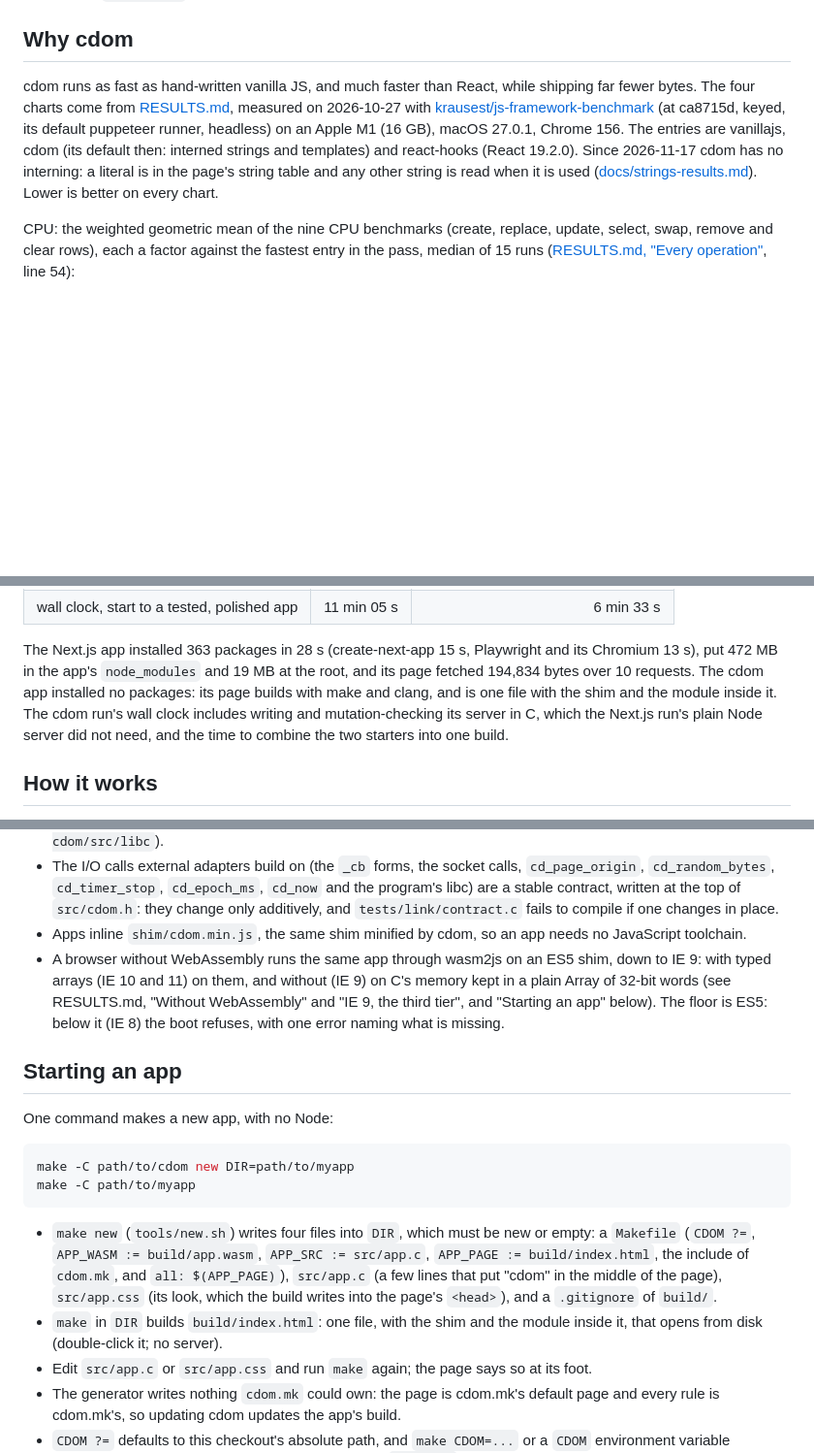
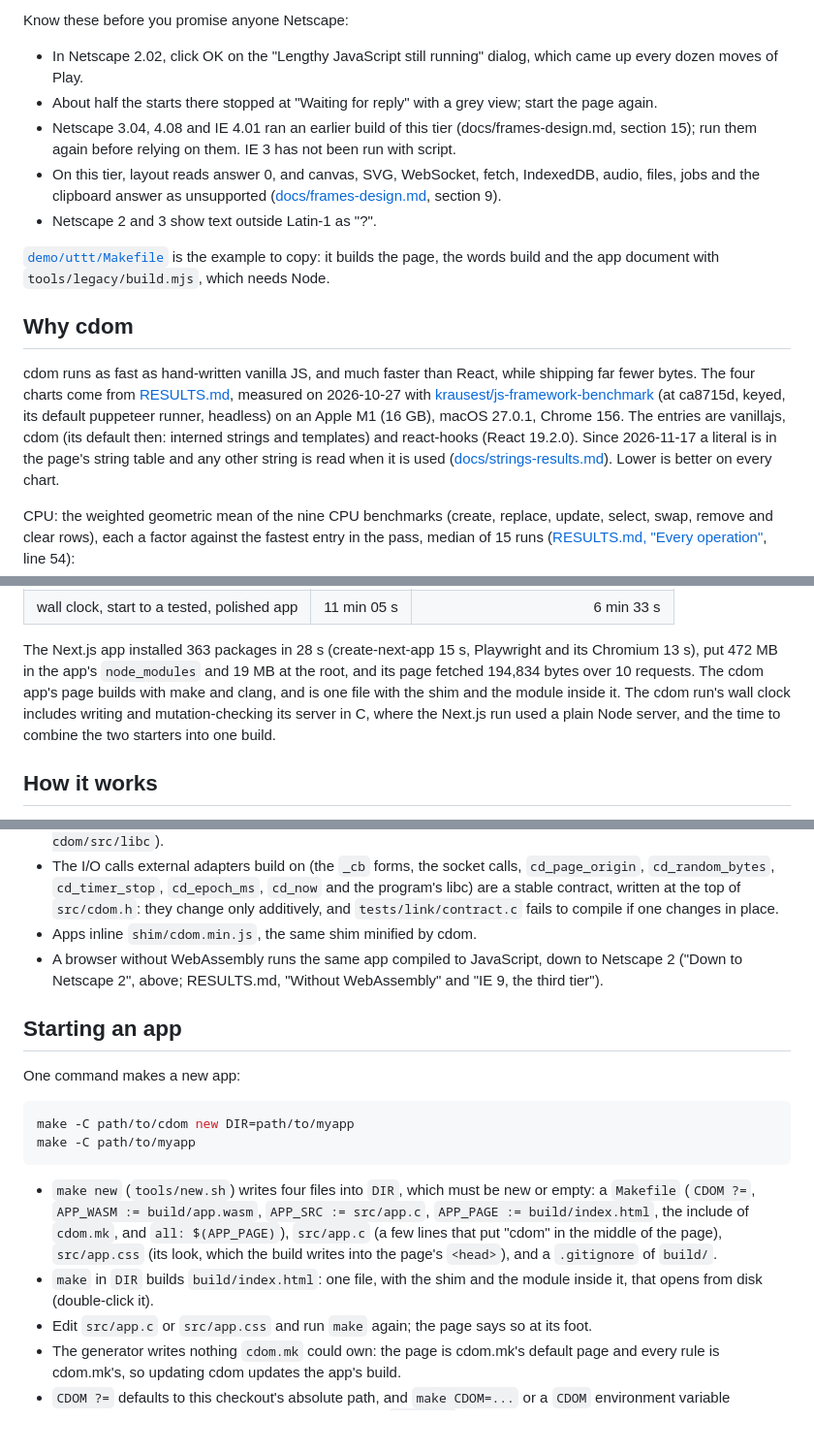
Before and after one commit to alexsave/cdom, a Markdown page: README.md, 3 parts joined by grey strips. Shown at 97% size. GitHub-like rendering; blank space fills up the shorter version.

````diff
--- a/README.md
+++ b/README.md
@@ -26,9 +55,20 @@ Edit `myapp/src/app.c` (the app) or `myapp/src/app.css` (its look) and run `make
+Know these before you promise anyone Netscape:
+
+- In Netscape 2.02, click OK on the "Lengthy JavaScript still running" dialog, which came up every dozen moves of Play.
+- About half the starts there stopped at "Waiting for reply" with a grey view; start the page again.
+- Netscape 3.04, 4.08 and IE 4.01 ran an earlier build of this tier (docs/frames-design.md, section 15); run them again before relying on them.
+  IE 3 has not been run with script.
+- On this tier, layout reads answer 0, and canvas, SVG, WebSocket, fetch, IndexedDB, audio, files, jobs and the clipboard answer as unsupported ([docs/frames-design.md](docs/frames-design.md), section 9).
+- Netscape 2 and 3 show text outside Latin-1 as "?".
+
+[`demo/uttt/Makefile`](demo/uttt/Makefile) is the example to copy: it builds the page, the words build and the app document with `tools/legacy/build.mjs`, which needs Node.
+
 ## Why cdom
 
 cdom runs as fast as hand-written vanilla JS, and much faster than React, while shipping far fewer bytes.
 The four charts come from [RESULTS.md](RESULTS.md), measured on 2026-10-27 with [krausest/js-framework-benchmark](https://github.com/krausest/js-framework-benchmark) (at ca8715d, keyed, its default puppeteer runner, headless) on an Apple M1 (16 GB), macOS 27.0.1, Chrome 156.
 The entries are vanillajs, cdom (its default then: interned strings and templates) and react-hooks (React 19.2.0).
-Since 2026-11-17 cdom has no interning: a literal is in the page's string table and any other string is read when it is used ([docs/strings-results.md](docs/strings-results.md)).
+Since 2026-11-17 a literal is in the page's string table and any other string is read when it is used ([docs/strings-results.md](docs/strings-results.md)).
 Lower is better on every chart.
 
 CPU: the weighted geometric mean of the nine CPU benchmarks (create, replace, update, select, swap, remove and clear rows), each a factor against the fastest entry in the pass, median of 15 runs ([RESULTS.md, "Every operation"](RESULTS.md#every-operation-pass-2-median-of-15), line 54):
@@ -84,8 +124,8 @@ A hello world against a modern stack, measured on 2026-11-09: the same small app
 | wall clock, start to a tested, polished app | 11 min 05 s | 6 min 33 s |
 
 The Next.js app installed 363 packages in 28 s (create-next-app 15 s, Playwright and its Chromium 13 s), put 472 MB in the app's `node_modules` and 19 MB at the root, and its page fetched 194,834 bytes over 10 requests.
-The cdom app installed no packages: its page builds with make and clang, and is one file with the shim and the module inside it.
-The cdom run's wall clock includes writing and mutation-checking its server in C, which the Next.js run's plain Node server did not need, and the time to combine the two starters into one build.
+The cdom app's page builds with make and clang, and is one file with the shim and the module inside it.
+The cdom run's wall clock includes writing and mutation-checking its server in C, where the Next.js run used a plain Node server, and the time to combine the two starters into one build.
 
 ## How it works
 
@@ -170,13 +210,12 @@ flowchart LR
 - URL helpers are in `src/cdom_url.h` (module `url`): `cd_url_encode` percent-encodes bytes as `encodeURIComponent` does (for a query value), and `cd_url_decode` reverses it; both are plain C, with no shim call.
 - A program's libc comes from cdom: `src/libc/string.h`, `src/libc/stdio.h` (`snprintf` and `vsnprintf`, integers and strings, no floats, and `FILE` as an incomplete type for headers that name it), `src/libc/stdlib.h` (the heap's `malloc`, `calloc`, `realloc` and `free`, and `abs` and `labs`) and `src/mini.c` (add `-isystem cdom/src/libc`).
 - The I/O calls external adapters build on (the `_cb` forms, the socket calls, `cd_page_origin`, `cd_random_bytes`, `cd_timer_stop`, `cd_epoch_ms`, `cd_now` and the program's libc) are a stable contract, written at the top of `src/cdom.h`: they change only additively, and `tests/link/contract.c` fails to compile if one changes in place.
-- Apps inline `shim/cdom.min.js`, the same shim minified by cdom, so an app needs no JavaScript toolchain.
-- A browser without WebAssembly runs the same app through wasm2js on an ES5 shim, down to IE 9: with typed arrays (IE 10 and 11) on them, and without (IE 9) on C's memory kept in a plain Array of 32-bit words (see RESULTS.md, "Without WebAssembly" and "IE 9, the third tier", and "Starting an app" below).
-  The floor is ES5: below it (IE 8) the boot refuses, with one error naming what is missing.
+- Apps inline `shim/cdom.min.js`, the same shim minified by cdom.
+- A browser without WebAssembly runs the same app compiled to JavaScript, down to Netscape 2 ("Down to Netscape 2", above; RESULTS.md, "Without WebAssembly" and "IE 9, the third tier").
 
 ## Starting an app
 
-One command makes a new app, with no Node:
+One command makes a new app:
 
 ```sh
 make -C path/to/cdom new DIR=path/to/myapp
@@ -184,7 +223,7 @@ make -C path/to/myapp
 ```
 
 - `make new` (`tools/new.sh`) writes four files into `DIR`, which must be new or empty: a `Makefile` (`CDOM ?=`, `APP_WASM := build/app.wasm`, `APP_SRC := src/app.c`, `APP_PAGE := build/index.html`, the include of `cdom.mk`, and `all: $(APP_PAGE)`), `src/app.c` (a few lines that put "cdom" in the middle of the page), `src/app.css` (its look, which the build writes into the page's `<head>`), and a `.gitignore` of `build/`.
-- `make` in `DIR` builds `build/index.html`: one file, with the shim and the module inside it, that opens from disk (double-click it; no server).
+- `make` in `DIR` builds `build/index.html`: one file, with the shim and the module inside it, that opens from disk (double-click it).
 - Edit `src/app.c` or `src/app.css` and run `make` again; the page says so at its foot.
 - The generator writes nothing `cdom.mk` could own: the page is cdom.mk's default page and every rule is cdom.mk's, so updating cdom updates the app's build.
 - `CDOM ?=` defaults to this checkout's absolute path, and `make CDOM=...` or a `CDOM` environment variable overrides it, for another clone, CI or a moved folder: `make new` runs no git, and works offline at any commit.
````
Also changed, not shown: other parts of README.md (+42 -14 lines), tutorial/README.md (+1 -2 lines), docs/img/netscape2-uttt.png (added).
